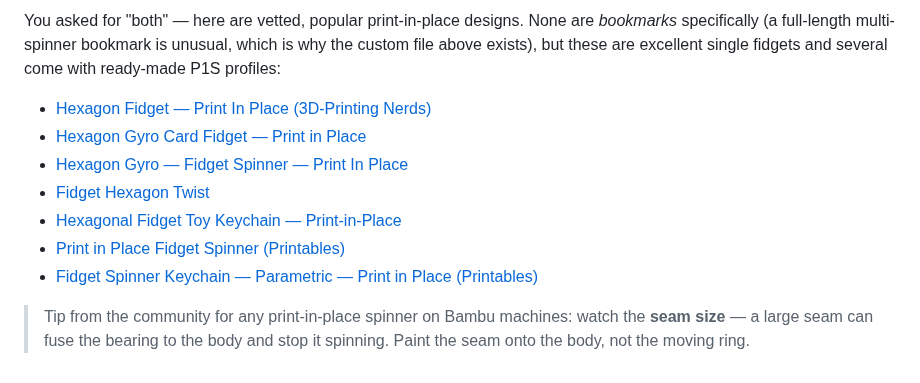
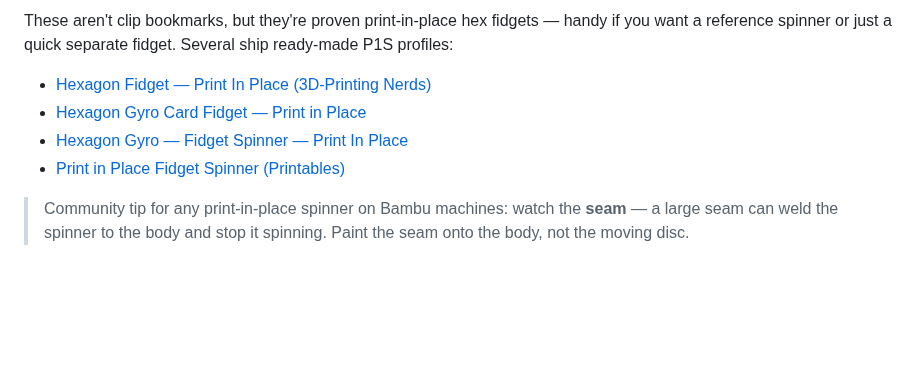
Before and after one commit to hoya98/hoya98, a Markdown page: fidget-bookmark/README.md, the part around one of its changes. Rendered like a GitHub page; blank space fills up the shorter version.

```diff
--- a/fidget-bookmark/README.md
+++ b/fidget-bookmark/README.md
@@ -63,17 +69,13 @@ python3 generate_bookmark.py
 
-You asked for "both" — here are vetted, popular print-in-place designs. None are
-*bookmarks* specifically (a full-length multi-spinner bookmark is unusual, which
-is why the custom file above exists), but these are excellent single fidgets and
-several come with ready-made P1S profiles:
+These aren't clip bookmarks, but they're proven print-in-place hex fidgets —
+handy if you want a reference spinner or just a quick separate fidget. Several
+ship ready-made P1S profiles:
 
 - [Hexagon Fidget — Print In Place (3D-Printing Nerds)](https://makerworld.com/en/models/1005807-hexagon-fidget-print-in-place)
 - [Hexagon Gyro Card Fidget — Print in Place](https://makerworld.com/en/models/1407430-hexagon-gyro-card-fidget-print-in-place)
 - [Hexagon Gyro — Fidget Spinner — Print In Place](https://makerworld.com/en/models/823168-hexagon-gyro-fidget-spinner-print-in-place)
-- [Fidget Hexagon Twist](https://makerworld.com/en/models/521944-fidget-hexagon-twist)
-- [Hexagonal Fidget Toy Keychain — Print-in-Place](https://makerworld.com/en/models/894951)
 - [Print in Place Fidget Spinner (Printables)](https://www.printables.com/model/186682-print-in-place-fidget-spinner)
-- [Fidget Spinner Keychain — Parametric — Print in Place (Printables)](https://www.printables.com/model/1285263-fidget-spinner-keychain-parametric-print-in-place)
 
-> Tip from the community for any print-in-place spinner on Bambu machines: watch
-> the **seam size** — a large seam can fuse the bearing to the body and stop it
-> spinning. Paint the seam onto the body, not the moving ring.
+> Community tip for any print-in-place spinner on Bambu machines: watch the
+> **seam** — a large seam can weld the spinner to the body and stop it spinning.
+> Paint the seam onto the body, not the moving disc.
```
Also changed, not shown: other parts of fidget-bookmark/README.md (+44 -38 lines), fidget-bookmark/preview.png, 5 other files.
